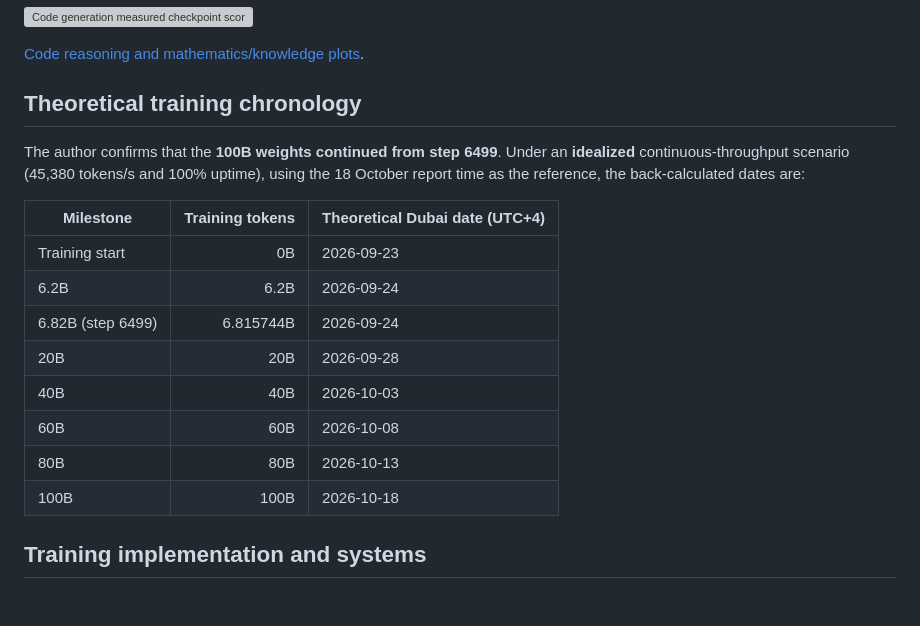
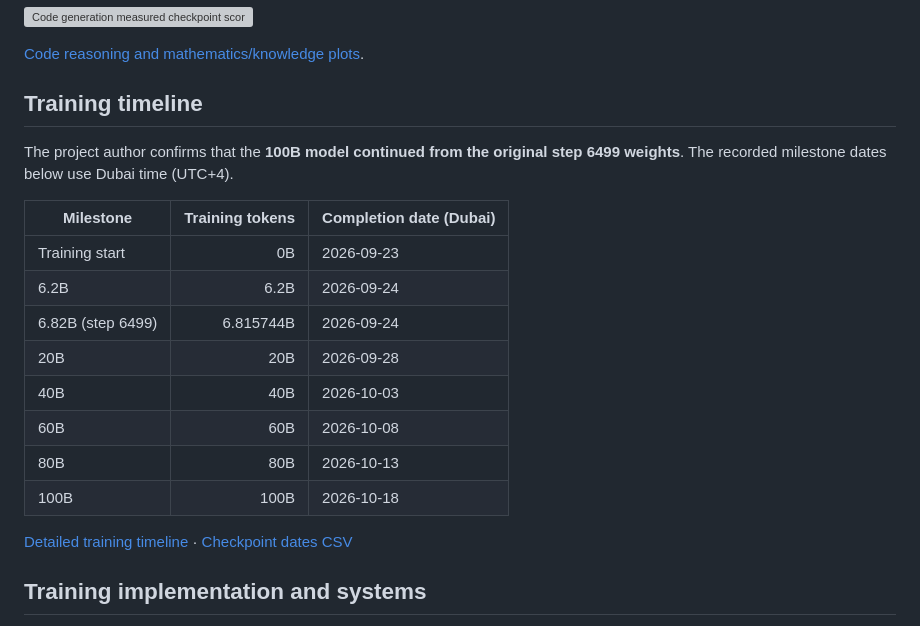
Before and after one commit to yinli-systems/dense3b, a Markdown page: README.md, the part around the change. Rendered like a GitHub page; blank space fills up the shorter version; grey boxes are pictures that could not be loaded.

Commit message:
docs: replace calculated-date heading with confirmed training timeline

```diff
--- a/README.md
+++ b/README.md
@@ -36,11 +36,11 @@ The final author corrections include **HumanEval+ 40B: 39.0%**, **MBPP 20B/40B/6
 
 [Code reasoning and mathematics/knowledge plots](reports/CONFIRMED_RESULTS.md#capability-plots).
 
-## Theoretical training chronology
+## Training timeline
 
-The author confirms that the **100B weights continued from step 6499**. Under an **idealized** continuous-throughput scenario (45,380 tokens/s and 100% uptime), using the 18 October report time as the reference, the back-calculated dates are:
+The project author confirms that the **100B model continued from the original step 6499 weights**. The recorded milestone dates below use Dubai time (UTC+4).
 
-| Milestone | Training tokens | Theoretical Dubai date (UTC+4) |
+| Milestone | Training tokens | Completion date (Dubai) |
 |---|---:|---|
 | Training start | 0B | 2026-09-23 |
 | 6.2B | 6.2B | 2026-09-24 |
@@ -50,6 +50,8 @@ The author confirms that the **100B weights continued from step 6499**. Under an
 | 60B | 60B | 2026-10-08 |
 | 80B | 80B | 2026-10-13 |
 | 100B | 100B | 2026-10-18 |
+
+[Detailed training timeline](reports/CHRONOLOGY.md) · [Checkpoint dates CSV](reports/chronology/checkpoint_dates.csv)
 
 ## Training implementation and systems
 
```
